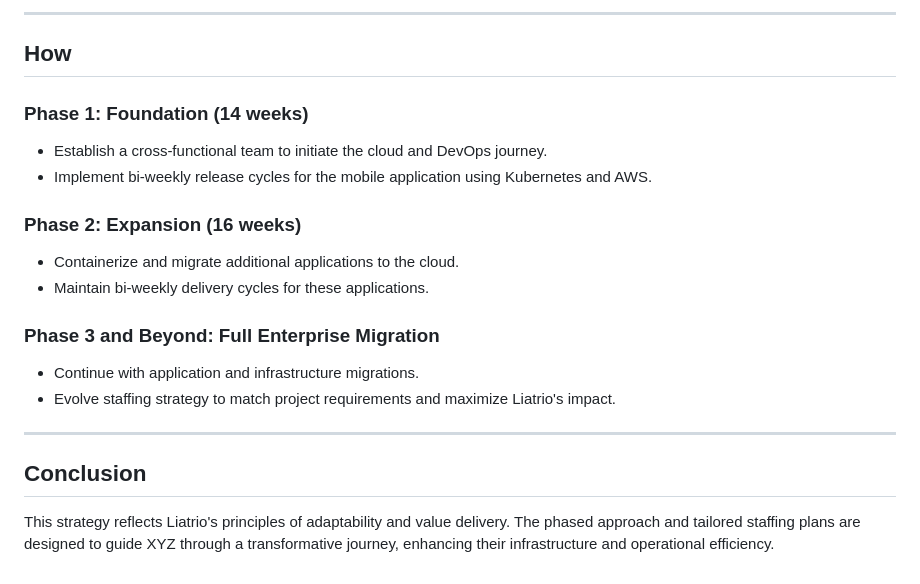
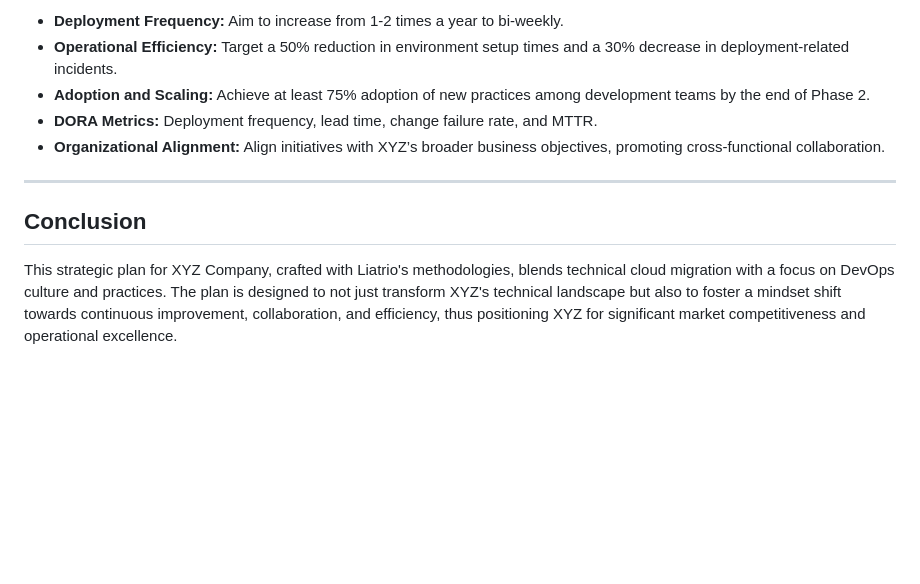
Before and after one commit to thephillipsequation/xyz-devops-strategy, a Markdown page: README.md, the part around one of its changes. Drawn GitHub-style; blank space fills up the shorter version.

```diff
--- a/README.md
+++ b/README.md
@@ -65,19 +59,10 @@ XYZ is challenged with slow development cycles, inconsistent environments, and o
----
-
-## How
-### Phase 1: Foundation (14 weeks)
-- Establish a cross-functional team to initiate the cloud and DevOps journey.
-- Implement bi-weekly release cycles for the mobile application using Kubernetes and AWS.
-
-### Phase 2: Expansion (16 weeks)
-- Containerize and migrate additional applications to the cloud.
-- Maintain bi-weekly delivery cycles for these applications.
-
-### Phase 3 and Beyond: Full Enterprise Migration
-- Continue with application and infrastructure migrations.
-- Evolve staffing strategy to match project requirements and maximize Liatrio's impact.
+- **Deployment Frequency:** Aim to increase from 1-2 times a year to bi-weekly.
+- **Operational Efficiency:** Target a 50% reduction in environment setup times and a 30% decrease in deployment-related incidents.
+- **Adoption and Scaling:** Achieve at least 75% adoption of new practices among development teams by the end of Phase 2.
+- **DORA Metrics:** Deployment frequency, lead time, change failure rate, and MTTR.
+- **Organizational Alignment:** Align initiatives with XYZ’s broader business objectives, promoting cross-functional collaboration.
 
 ---
 
 ## Conclusion
-This strategy reflects Liatrio's principles of adaptability and value delivery. The phased approach and tailored staffing plans are designed to guide XYZ through a transformative journey, enhancing their infrastructure and operational efficiency.
+This strategic plan for XYZ Company, crafted with Liatrio's methodologies, blends technical cloud migration with a focus on DevOps culture and practices. The plan is designed to not just transform XYZ's technical landscape but also to foster a mindset shift towards continuous improvement, collaboration, and efficiency, thus positioning XYZ for significant market competitiveness and operational excellence.
```
Also changed, not shown: other parts of README.md (+41 -47 lines).
